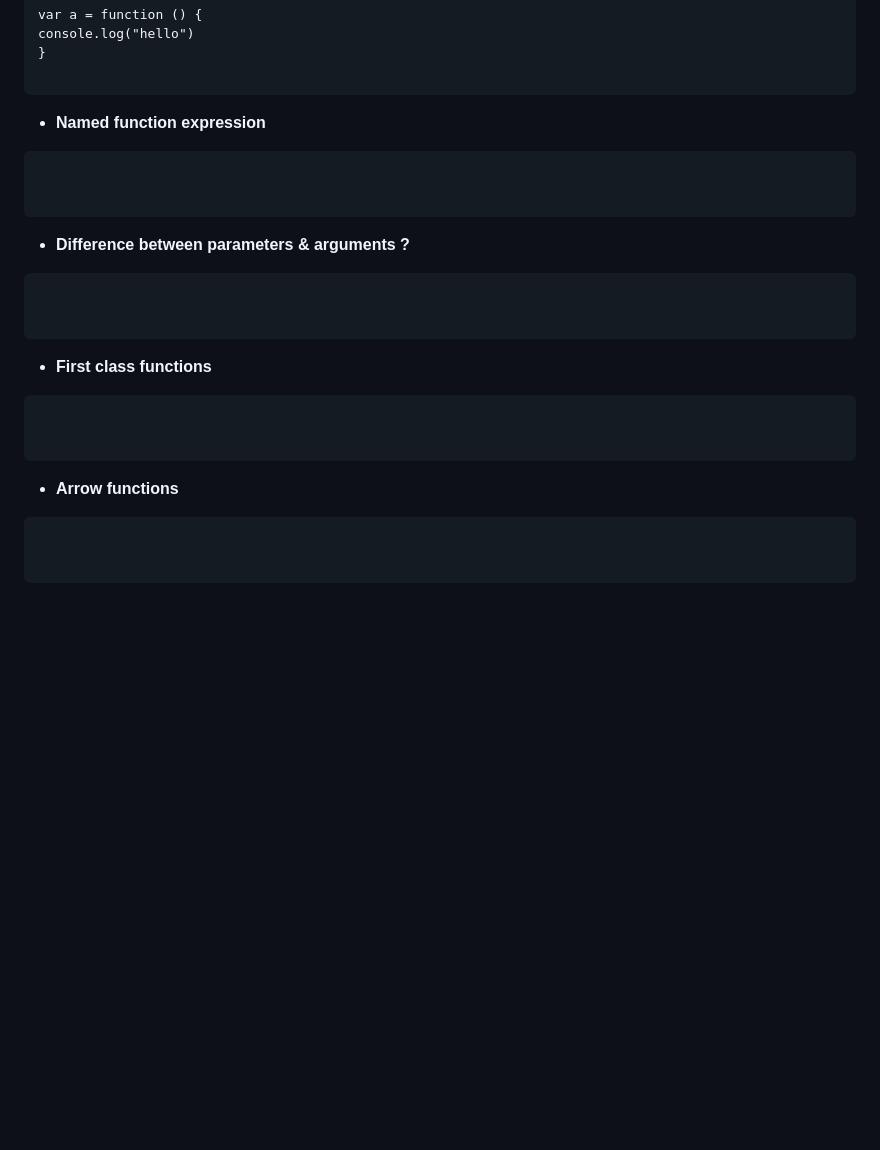
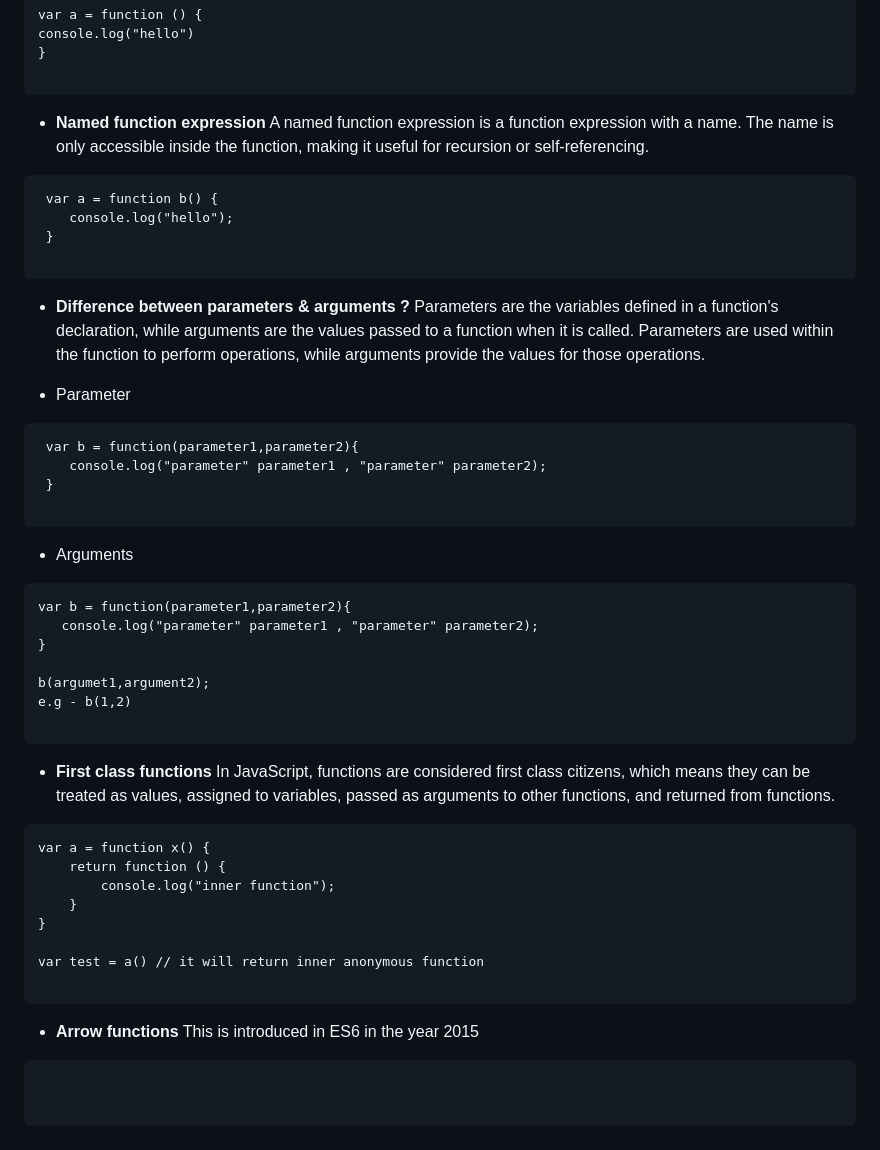
Before and after one commit to Himanshuxyzz/LearnJavascript, a Markdown page: Episode_10_First_class_functions.md, the part around the change. Rendered like a GitHub page; blank space fills up the shorter version.

Commit message:
episode_10_functions✅

```diff
--- a/Episode_10_First_class_functions.md
+++ b/Episode_10_First_class_functions.md
@@ -77,18 +77,44 @@ console.log("hello")
 }
  </pre>
 - **Named function expression**
+A named function expression is a function expression with a name. The name is only accessible inside the function, making it useful for recursion or self-referencing.
+<pre class="code-example">
+ var a = function b() {
+    console.log("hello");
+ }
+ </pre>
+- **Difference between parameters & arguments ?**
+Parameters are the variables defined in a function's declaration, while arguments are the values passed to a function when it is called. Parameters are used within the function to perform operations, while arguments provide the values for those operations.
+
+- Parameter
+<pre class="code-example">
+ var b = function(parameter1,parameter2){
+    console.log("parameter" parameter1 , "parameter" parameter2);
+ }
+ </pre>
+- Arguments
+<pre class="code-example">
+var b = function(parameter1,parameter2){
+   console.log("parameter" parameter1 , "parameter" parameter2);
+}
+
+b(argumet1,argument2);
+e.g - b(1,2)
+
+</pre>
+- **First class functions**
+In JavaScript, functions are considered first class citizens, which means they can be treated as values, assigned to variables, passed as arguments to other functions, and returned from functions.
+<pre class="code-example">
+var a = function x() {
+    return function () {
+        console.log("inner function");
+    }
+}
+
+var test = a() // it will return inner anonymous function
+ </pre>
+- **Arrow functions**
+This is introduced in ES6 in the year 2015
 <pre class="code-example">
 
  </pre>
-- **Difference between parameters & arguments ?**
-<pre class="code-example">
-
- </pre>
-- **First class functions**
-<pre class="code-example">
-
- </pre>
-- **Arrow functions**
-<pre class="code-example">
-
- </pre>
```
